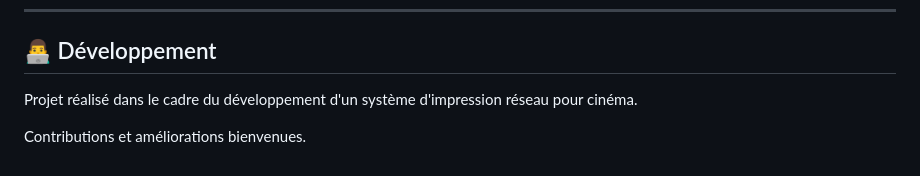
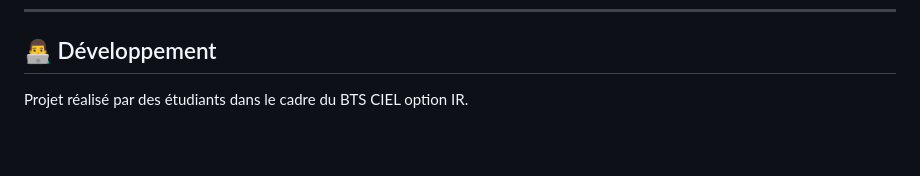
Before and after one commit to 0xTryx/CinePrint, a Markdown page: README.md, the part around the change. Drawn GitHub-style; blank space fills up the shorter version.

```diff
--- a/README.md
+++ b/README.md
@@ -587,6 +587,4 @@ Arduino :
 
 ## 👨‍💻 Développement
 
-Projet réalisé dans le cadre du développement d'un système d'impression réseau pour cinéma.
-
-Contributions et améliorations bienvenues.
+Projet réalisé par des étudiants dans le cadre du BTS CIEL option IR.
```
